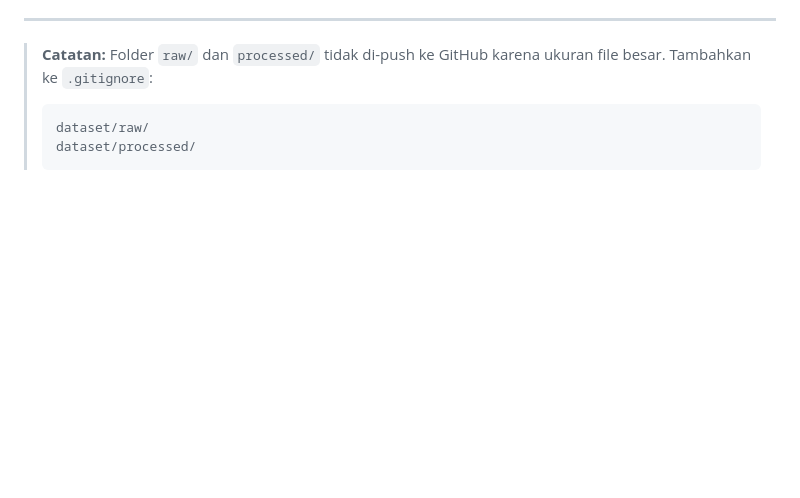
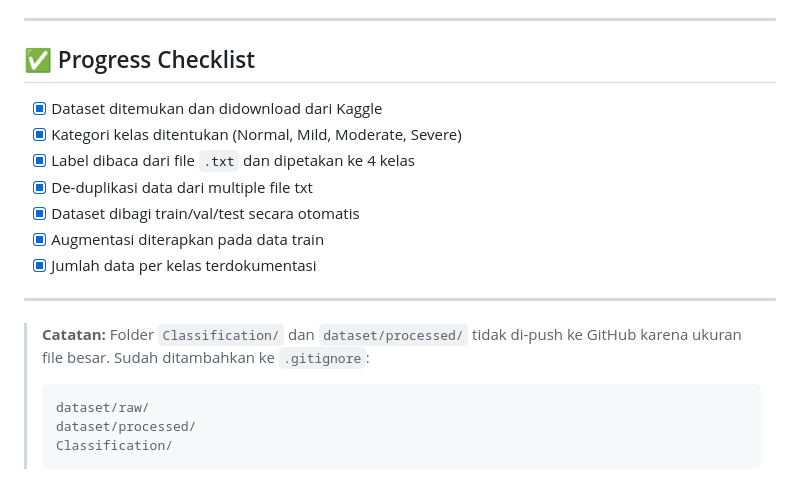
Before and after one commit to zepunnn/skincare-analyzer, a Markdown page: README.md, the part around one of its changes. Drawn GitHub-style; blank space fills up the shorter version.

````diff
--- a/README.md
+++ b/README.md
@@ -129,9 +178,22 @@ pip install -r requirements.txt
 
 ---
 
-> **Catatan:** Folder `raw/` dan `processed/` tidak di-push ke GitHub karena ukuran file besar.
-> Tambahkan ke `.gitignore`:
+## ✅ Progress Checklist
+
+- [x] Dataset ditemukan dan didownload dari Kaggle
+- [x] Kategori kelas ditentukan (Normal, Mild, Moderate, Severe)
+- [x] Label dibaca dari file `.txt` dan dipetakan ke 4 kelas
+- [x] De-duplikasi data dari multiple file txt
+- [x] Dataset dibagi train/val/test secara otomatis
+- [x] Augmentasi diterapkan pada data train
+- [x] Jumlah data per kelas terdokumentasi
+
+---
+
+> **Catatan:** Folder `Classification/` dan `dataset/processed/` tidak di-push ke GitHub karena ukuran file besar.
+> Sudah ditambahkan ke `.gitignore`:
 > ```
 > dataset/raw/
 > dataset/processed/
+> Classification/
 > ```
````
Also changed, not shown: other parts of README.md (+103 -54 lines).
